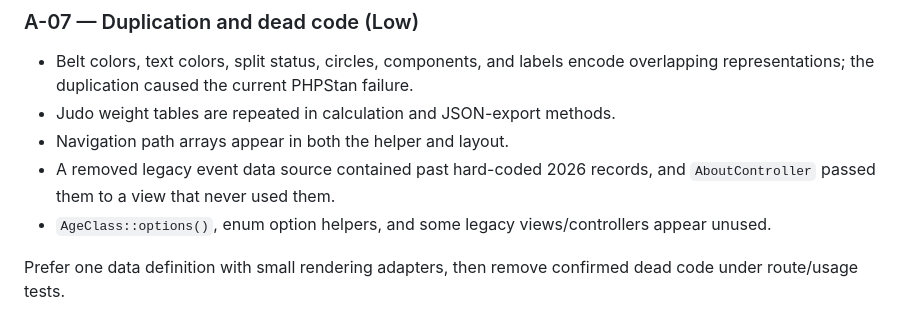
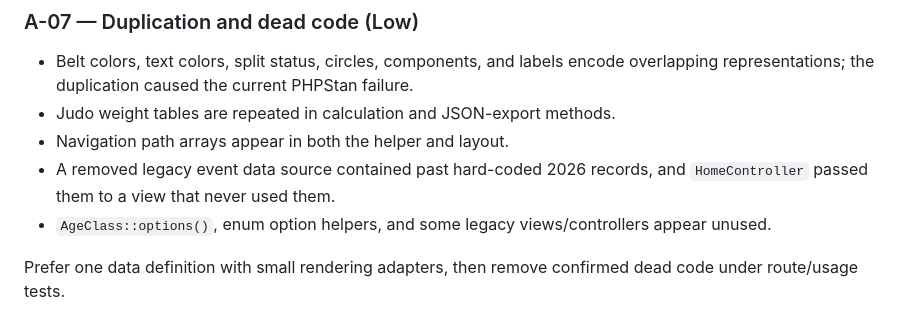
Before and after one commit to ASD-Scuola-Judo-Shobo-shi/competizionijudo, a Markdown page: docs/audit.md, the part around the change. GitHub-like rendering.

```diff
--- a/docs/audit.md
+++ b/docs/audit.md
@@ -282,7 +282,7 @@ The layout queries the club on every authenticated render. The club list view qu
 - Belt colors, text colors, split status, circles, components, and labels encode overlapping representations; the duplication caused the current PHPStan failure.
 - Judo weight tables are repeated in calculation and JSON-export methods.
 - Navigation path arrays appear in both the helper and layout.
-- A removed legacy event data source contained past hard-coded 2026 records, and `AboutController` passed them to a view that never used them.
+- A removed legacy event data source contained past hard-coded 2026 records, and `HomeController` passed them to a view that never used them.
 - `AgeClass::options()`, enum option helpers, and some legacy views/controllers appear unused.
 
 Prefer one data definition with small rendering adapters, then remove confirmed dead code under route/usage tests.
```
